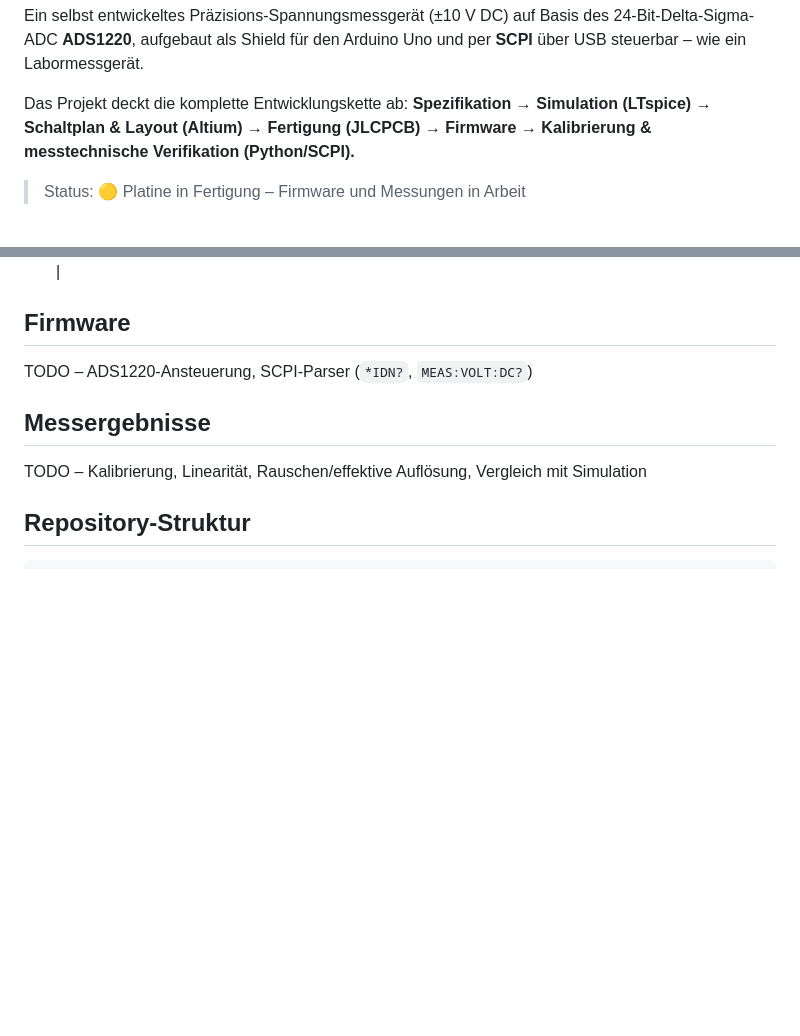
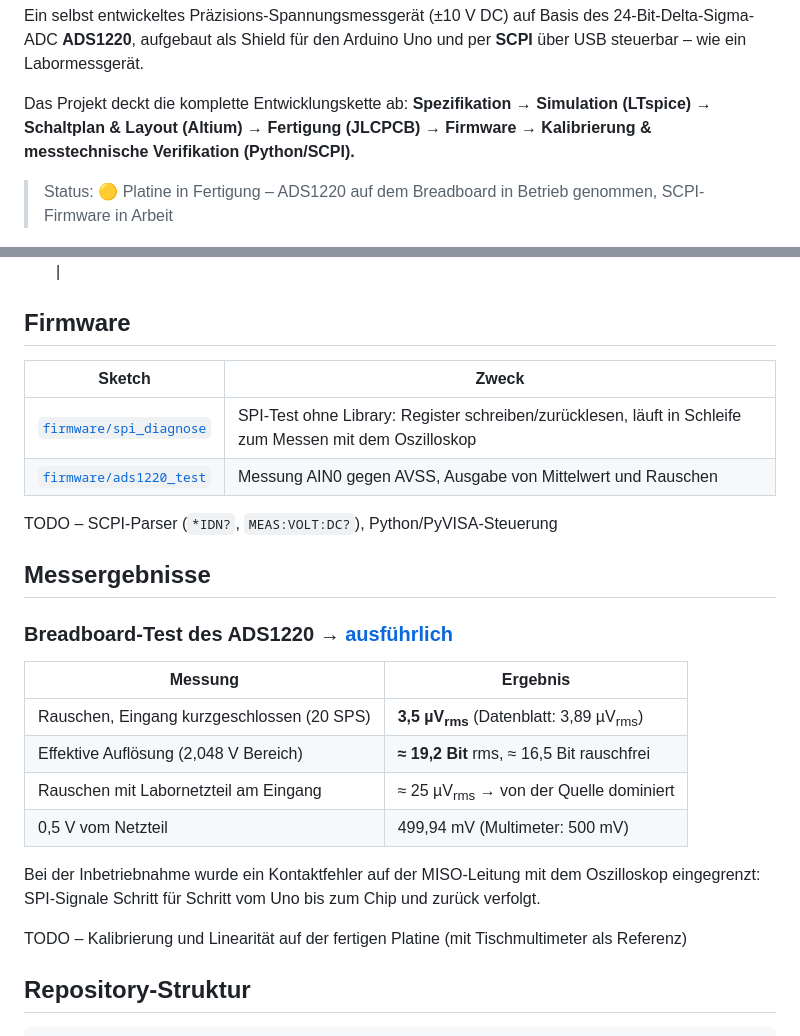
Before and after one commit to sadrash1382-pixel/usb-voltmeter, a Markdown page: README.md, 2 parts joined by grey strips. GitHub-like rendering; blank space fills up the shorter version.

```diff
--- a/README.md
+++ b/README.md
@@ -8,7 +8,7 @@ Das Projekt deckt die komplette Entwicklungskette ab:
 **Spezifikation → Simulation (LTspice) → Schaltplan & Layout (Altium) → Fertigung (JLCPCB)
 → Firmware → Kalibrierung & messtechnische Verifikation (Python/SCPI).**
 
-> Status: 🟡 Platine in Fertigung – Firmware und Messungen in Arbeit
+> Status: 🟡 Platine in Fertigung – ADS1220 auf dem Breadboard in Betrieb genommen, SCPI-Firmware in Arbeit
 
 ![Shield 3D-Ansicht](docs/img/shield_3d.png)
 
@@ -81,11 +81,29 @@ Dateien und Plots: [`simulation/`](simulation/)
 
 ## Firmware
 
-TODO – ADS1220-Ansteuerung, SCPI-Parser (`*IDN?`, `MEAS:VOLT:DC?`)
+| Sketch | Zweck |
+|---|---|
+| [`firmware/spi_diagnose`](firmware/spi_diagnose) | SPI-Test ohne Library: Register schreiben/zurücklesen, läuft in Schleife zum Messen mit dem Oszilloskop |
+| [`firmware/ads1220_test`](firmware/ads1220_test) | Messung AIN0 gegen AVSS, Ausgabe von Mittelwert und Rauschen |
+
+TODO – SCPI-Parser (`*IDN?`, `MEAS:VOLT:DC?`), Python/PyVISA-Steuerung
 
 ## Messergebnisse
 
-TODO – Kalibrierung, Linearität, Rauschen/effektive Auflösung, Vergleich mit Simulation
+### Breadboard-Test des ADS1220 → [ausführlich](docs/breadboard-test.md)
+
+| Messung | Ergebnis |
+|---|---|
+| Rauschen, Eingang kurzgeschlossen (20 SPS) | **3,5 µV<sub>rms</sub>** (Datenblatt: 3,89 µV<sub>rms</sub>) |
+| Effektive Auflösung (2,048 V Bereich) | **≈ 19,2 Bit** rms, ≈ 16,5 Bit rauschfrei |
+| Rauschen mit Labornetzteil am Eingang | ≈ 25 µV<sub>rms</sub> → von der Quelle dominiert |
+| 0,5 V vom Netzteil | 499,94 mV (Multimeter: 500 mV) |
+
+Bei der Inbetriebnahme wurde ein Kontaktfehler auf der MISO-Leitung mit dem
+Oszilloskop eingegrenzt: SPI-Signale Schritt für Schritt vom Uno bis zum Chip und
+zurück verfolgt.
+
+TODO – Kalibrierung und Linearität auf der fertigen Platine (mit Tischmultimeter als Referenz)
 
 ## Repository-Struktur
 
```
Also changed, not shown: docs/breadboard-test.md (added, +127 -0 lines), docs/img/breadboard/oszi_1_cs_sclk.jpg (added), docs/img/breadboard/oszi_2_cs_mosi.jpg (added), docs/img/breadboard/oszi_3_miso_uno_d12.jpg (added), docs/img/breadboard/oszi_4_dout_chip.jpg (added), 3 other files.
